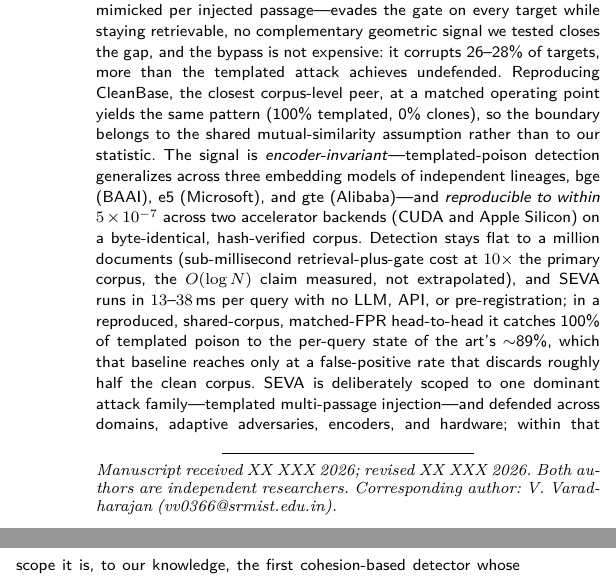
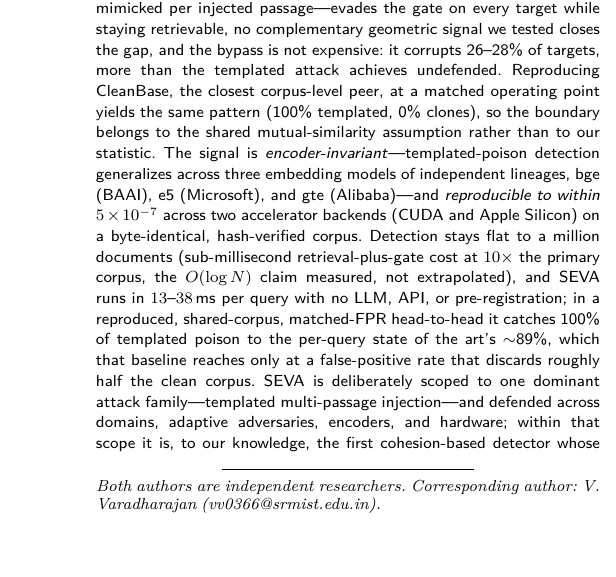
Before and after one commit to Yeetl3r/SEVA-IEEE, a LaTeX paper (SEVA_tdsc_named.tex): two parts of the columns of page 1 of 12 before the commit and part of one column of page 1 of 12 after it, the two joined at a grey line, cut so that both start at the same text. Compiled offline with pdfLaTeX.

Commit message:
tdsc: drop the unfilled manuscript-date placeholder
Page one printed 'Manuscript received XX XXX 2026; revised XX XXX 2026' literally. IEEE
fills these at acceptance, so an unfilled placeholder only looks unfinished. The blind
version keeps the anonymization notice; the named version keeps affiliation and
corresponding author.

```diff
--- a/SEVA_tdsc_named.tex
+++ b/SEVA_tdsc_named.tex
@@ -36,7 +36,7 @@ Templated Corpus Poisoning in\\
 Retrieval-Augmented Generation}
 
 \author{V.~Varadharajan and Abishek~V.~P.~T.%
-\thanks{Manuscript received XX XXX 2026; revised XX XXX 2026. Both authors are independent researchers. Corresponding author: V. Varadharajan (vv0366@srmist.edu.in).}}
+\thanks{Both authors are independent researchers. Corresponding author: V. Varadharajan (vv0366@srmist.edu.in).}}
 
 \maketitle
 
```
Also changed, not shown: SEVA_tdsc.tex (+0 -1 lines).
